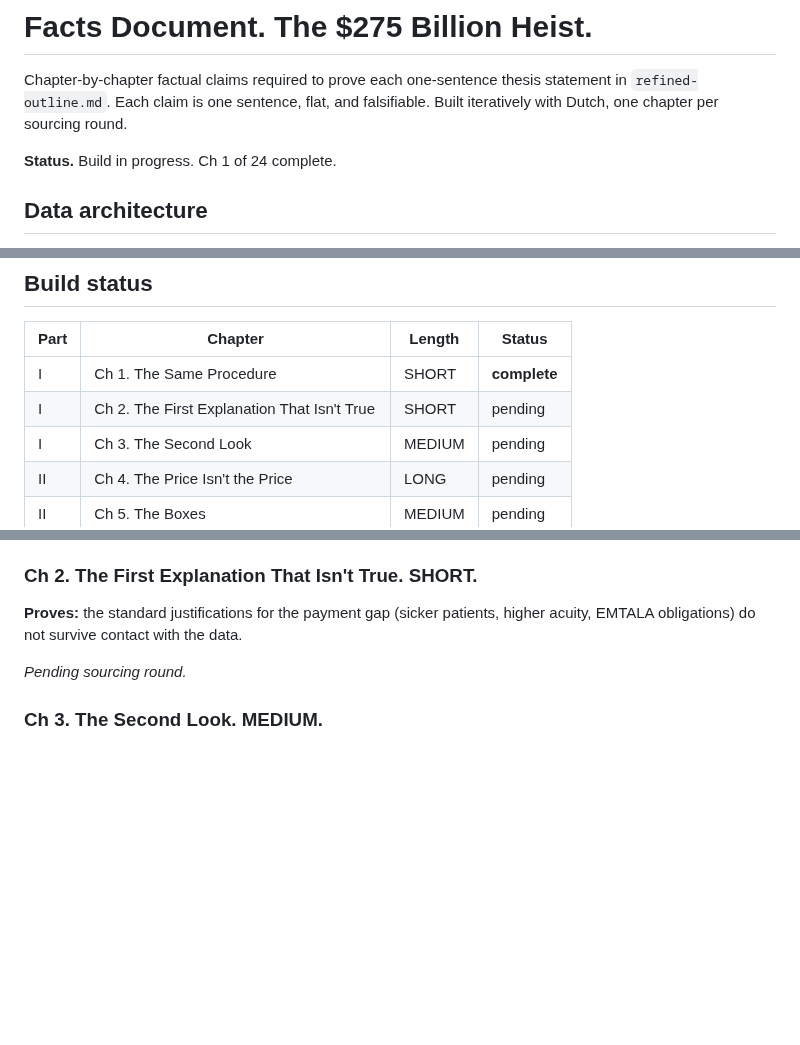
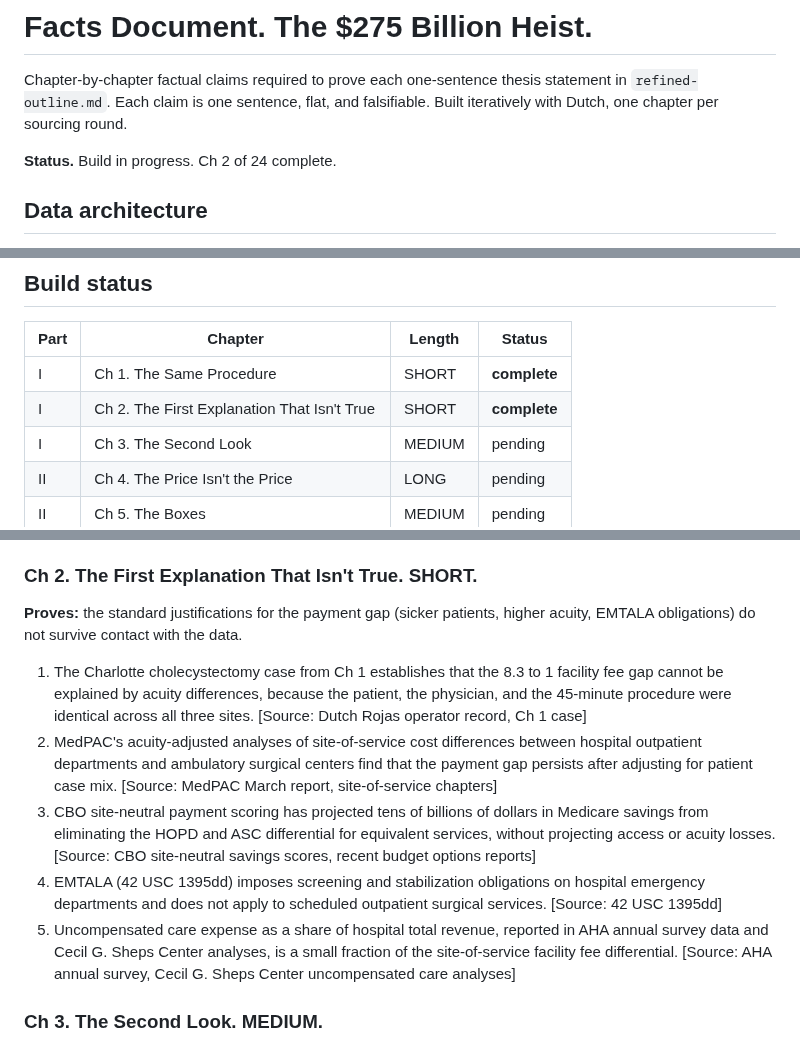
Before and after one commit to HollandHouseHellevoet/TooBigToCare, a Markdown page: facts.md, 3 parts joined by grey strips. Drawn GitHub-style; blank space fills up the shorter version.

Commit message:
Add Ch 2 facts killing acuity, case mix, and EMTALA rebuttals

```diff
--- a/facts.md
+++ b/facts.md
@@ -2,7 +2,7 @@
 
 Chapter-by-chapter factual claims required to prove each one-sentence thesis statement in `refined-outline.md`. Each claim is one sentence, flat, and falsifiable. Built iteratively with Dutch, one chapter per sourcing round.
 
-**Status.** Build in progress. Ch 1 of 24 complete.
+**Status.** Build in progress. Ch 2 of 24 complete.
 
 ## Data architecture
 
@@ -31,7 +31,7 @@ Chapter-by-chapter factual claims required to prove each one-sentence thesis sta
 | Part | Chapter | Length | Status |
 |---|---|---|---|
 | I | Ch 1. The Same Procedure | SHORT | **complete** |
-| I | Ch 2. The First Explanation That Isn't True | SHORT | pending |
+| I | Ch 2. The First Explanation That Isn't True | SHORT | **complete** |
 | I | Ch 3. The Second Look | MEDIUM | pending |
 | II | Ch 4. The Price Isn't the Price | LONG | pending |
 | II | Ch 5. The Boxes | MEDIUM | pending |
@@ -73,7 +73,11 @@ Chapter-by-chapter factual claims required to prove each one-sentence thesis sta
 
 **Proves:** the standard justifications for the payment gap (sicker patients, higher acuity, EMTALA obligations) do not survive contact with the data.
 
-*Pending sourcing round.*
+1. The Charlotte cholecystectomy case from Ch 1 establishes that the 8.3 to 1 facility fee gap cannot be explained by acuity differences, because the patient, the physician, and the 45-minute procedure were identical across all three sites. [Source: Dutch Rojas operator record, Ch 1 case]
+2. MedPAC's acuity-adjusted analyses of site-of-service cost differences between hospital outpatient departments and ambulatory surgical centers find that the payment gap persists after adjusting for patient case mix. [Source: MedPAC March report, site-of-service chapters]
+3. CBO site-neutral payment scoring has projected tens of billions of dollars in Medicare savings from eliminating the HOPD and ASC differential for equivalent services, without projecting access or acuity losses. [Source: CBO site-neutral savings scores, recent budget options reports]
+4. EMTALA (42 USC 1395dd) imposes screening and stabilization obligations on hospital emergency departments and does not apply to scheduled outpatient surgical services. [Source: 42 USC 1395dd]
+5. Uncompensated care expense as a share of hospital total revenue, reported in AHA annual survey data and Cecil G. Sheps Center analyses, is a small fraction of the site-of-service facility fee differential. [Source: AHA annual survey, Cecil G. Sheps Center uncompensated care analyses]
 
 ### Ch 3. The Second Look. MEDIUM.
 
```
